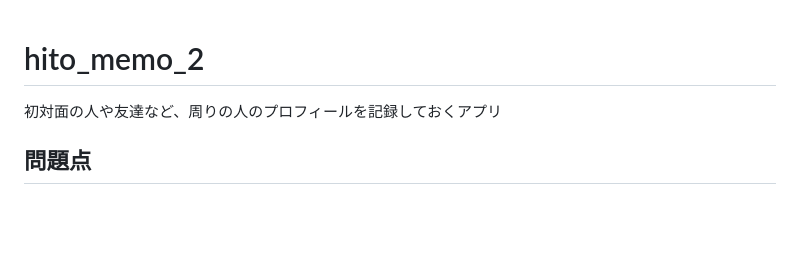
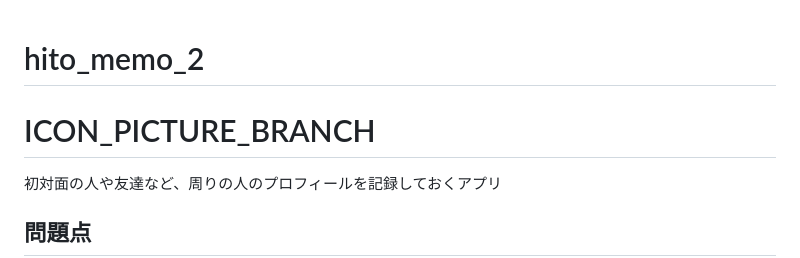
Before and after one commit to kikeda1102/Hitomemo2, a Markdown page: README.md, the part around the change. Rendered like a GitHub page; blank space fills up the shorter version.

Commit message:
new branch

```diff
--- a/README.md
+++ b/README.md
@@ -1,4 +1,6 @@
 # hito_memo_2
+
+# ICON_PICTURE_BRANCH
 
 初対面の人や友達など、周りの人のプロフィールを記録しておくアプリ
 
```
